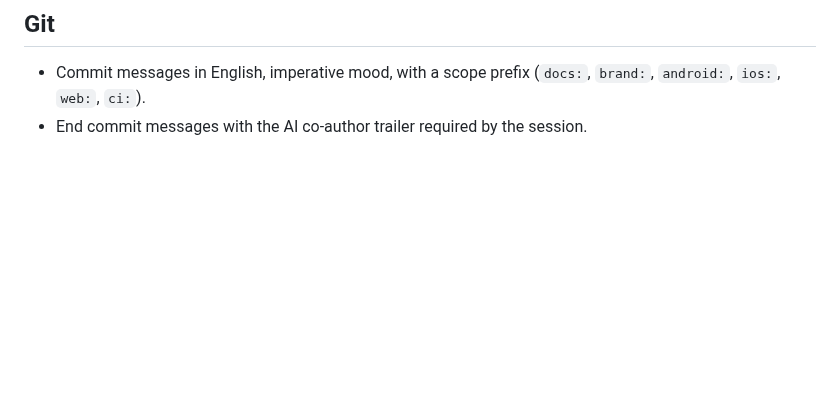
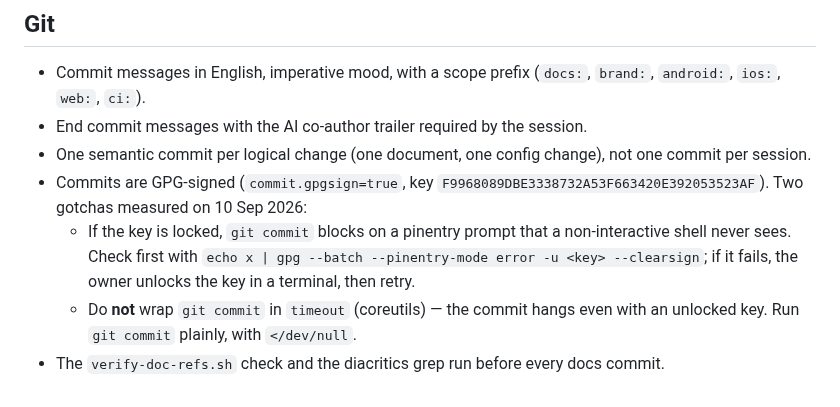
Before and after one commit to podcasterium/podcasterium-app, a Markdown page: CLAUDE.md, the part around the change. Rendered like a GitHub page; blank space fills up the shorter version.

Commit message:
chore: document GPG commit gotchas and semantic-commit rule in CLAUDE.md
Commits hang on a pinentry prompt when the signing key is locked, and hang inside coreutils timeout even when unlocked (both measured 10 Sep 2026). Records the pre-commit checks for docs.

Co-Authored-By: Claude Fable 5.1 <noreply@anthropic.com>

```diff
--- a/CLAUDE.md
+++ b/CLAUDE.md
@@ -76,3 +76,16 @@ directories, brand and store assets). Never copy core files into this repo.
 - Commit messages in English, imperative mood, with a scope prefix
   (`docs:`, `brand:`, `android:`, `ios:`, `web:`, `ci:`).
 - End commit messages with the AI co-author trailer required by the session.
+- One semantic commit per logical change (one document, one config change),
+  not one commit per session.
+- Commits are GPG-signed (`commit.gpgsign=true`, key
+  `F9968089DBE3338732A53F663420E392053523AF`). Two gotchas measured on
+  10 Sep 2026:
+  - If the key is locked, `git commit` blocks on a pinentry prompt that a
+    non-interactive shell never sees. Check first with
+    `echo x | gpg --batch --pinentry-mode error -u <key> --clearsign`;
+    if it fails, the owner unlocks the key in a terminal, then retry.
+  - Do **not** wrap `git commit` in `timeout` (coreutils) — the commit hangs
+    even with an unlocked key. Run `git commit` plainly, with `</dev/null`.
+- The `verify-doc-refs.sh` check and the diacritics grep run before every
+  docs commit.
```
